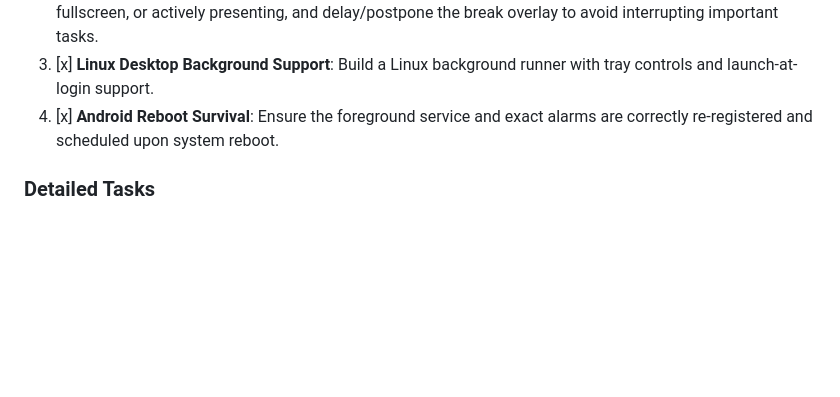
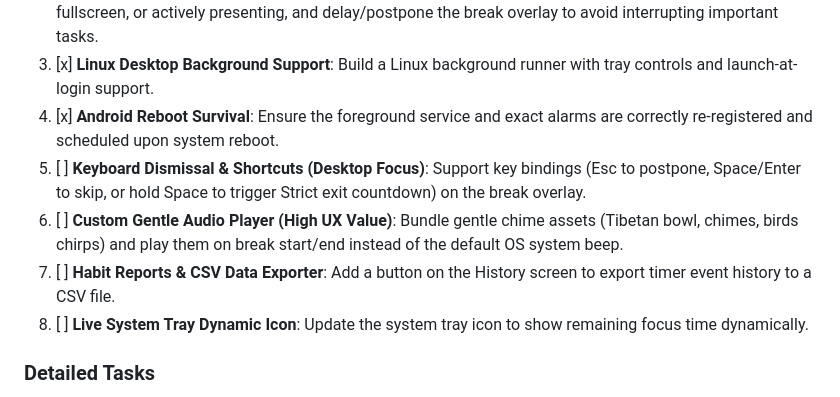
Before and after one commit to JatinK3/eye-care-timer, a Markdown page: WORKLOG.md, the part around the change. Drawn GitHub-style; blank space fills up the shorter version.

Commit message:
Update Prioritized Backlog in WORKLOG.md with audited next implementations

```diff
--- a/WORKLOG.md
+++ b/WORKLOG.md
@@ -9,6 +9,11 @@ This file tracks the improvement plan for BlinkKind: Eye Break Timer. Update sta
 2. [x] **Smart Idle & Fullscreen App Detection**: Detect when the user is playing a game, watching a video in fullscreen, or actively presenting, and delay/postpone the break overlay to avoid interrupting important tasks.
 3. [x] **Linux Desktop Background Support**: Build a Linux background runner with tray controls and launch-at-login support.
 4. [x] **Android Reboot Survival**: Ensure the foreground service and exact alarms are correctly re-registered and scheduled upon system reboot.
+5. [ ] **Keyboard Dismissal & Shortcuts (Desktop Focus)**: Support key bindings (Esc to postpone, Space/Enter to skip, or hold Space to trigger Strict exit countdown) on the break overlay.
+6. [ ] **Custom Gentle Audio Player (High UX Value)**: Bundle gentle chime assets (Tibetan bowl, chimes, birds chirps) and play them on break start/end instead of the default OS system beep.
+7. [ ] **Habit Reports & CSV Data Exporter**: Add a button on the History screen to export timer event history to a CSV file.
+8. [ ] **Live System Tray Dynamic Icon**: Update the system tray icon to show remaining focus time dynamically.
+
 
 ### Detailed Tasks
 - [x] Improve Android rendering smoothness and release readiness.
```
